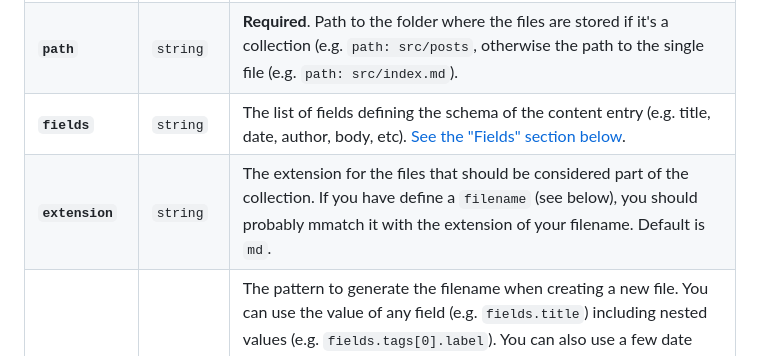
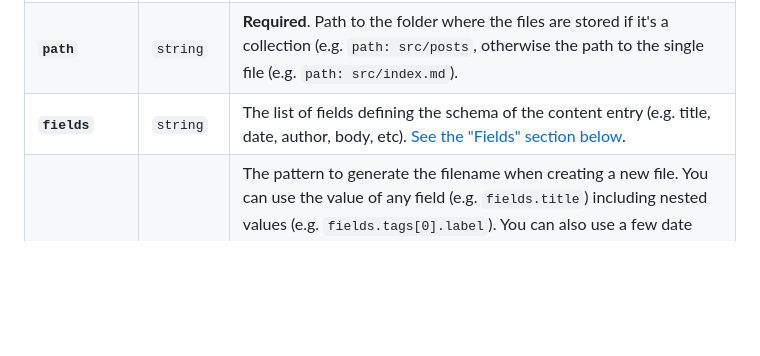
Before and after one commit to VoxLink-org/cueflow, a Markdown page: src/docs/configuration.md, the part around one of its changes. Rendered like a GitHub page; blank space fills up the shorter version.

Commit message:
Update src/docs/configuration.md (via Pages CMS)

```diff
--- a/src/docs/configuration.md
+++ b/src/docs/configuration.md
@@ -85,7 +84,6 @@ Each content entry can define the following keys:
 | **`type`**| `string` | **Required**. `collection` or `file`, depending on whether the content entry is a collection of files with an identical schema (e.g. blog posts) or a single file (e.g. home page). |
 | **`path`** | `string` | **Required**. Path to the folder where the files are stored if it's a collection (e.g. `path: src/posts`, otherwise the path to the single file (e.g. `path: src/index.md`). |
 | **`fields`** | `string` | The list of fields defining the schema of the content entry (e.g. title, date, author, body, etc). [See the "Fields" section below](#fields). |
-| **`extension`** | `string` | The extension for the files that should be considered part of the collection. If you have define a `filename` (see below), you should probably mmatch it with the extension of your filename. Default is `md`. |
 | **`filename`** | `string` | The pattern to generate the filename when creating a new file. You can use the value of any field (e.g. `fields.title`) including nested values (e.g. `fields.tags[0].label`). You can also use a few date tokens (`{year}`, `{month}`, `{day}`) and time (`{hour}`, `{minute}`, `{second}`) and `{primary}` for the primary field as defined in the `view` key. By default this is set to `'{year}-{month}-{day}-{primary}.md'`. |
 | **`view`** | `object` | **Only valid for collections**. This object defines the various options for the collection view; visible fields, sorting options and defaults, fields indexed for the search... [See the "View" section below](#view). |
 | **`format`** | `string` | The format of the file, used to set up the editor to edit the content: `yaml-frontmatter`, `json-frontmatter`, `toml-frontmatter`, `yaml`, `json`, `toml`, `datagrid`, `code` or `raw`. It defaults to `yaml-frontmatter`. |
```
Also changed, not shown: other parts of src/docs/configuration.md (+0 -1 lines).
